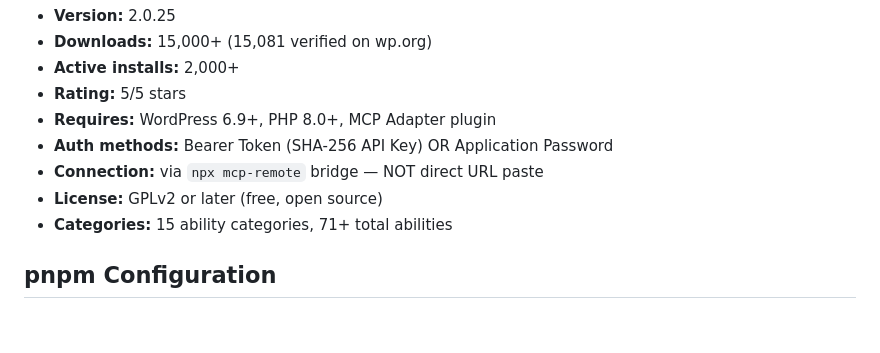
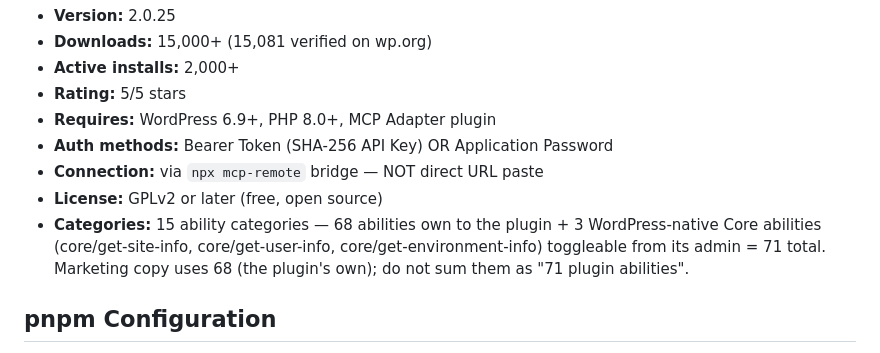
Before and after one commit to FabioMontenegro/mcp-landing, a Markdown page: CLAUDE.md, the part around the change. Drawn GitHub-style; blank space fills up the shorter version.

Commit message:
docs: clarify ability count — 68 plugin-own + 3 WP core = 71 toggleable

```diff
--- a/CLAUDE.md
+++ b/CLAUDE.md
@@ -86,7 +86,7 @@ To add a new language: create `src/i18n/fr.ts` implementing `LandingT`, add `src
 - **Auth methods:** Bearer Token (SHA-256 API Key) OR Application Password
 - **Connection:** via `npx mcp-remote` bridge — NOT direct URL paste
 - **License:** GPLv2 or later (free, open source)
-- **Categories:** 15 ability categories, 71+ total abilities
+- **Categories:** 15 ability categories — 68 abilities own to the plugin + 3 WordPress-native Core abilities (core/get-site-info, core/get-user-info, core/get-environment-info) toggleable from its admin = 71 total. Marketing copy uses 68 (the plugin's own); do not sum them as "71 plugin abilities".
 
 ## pnpm Configuration
 
```
